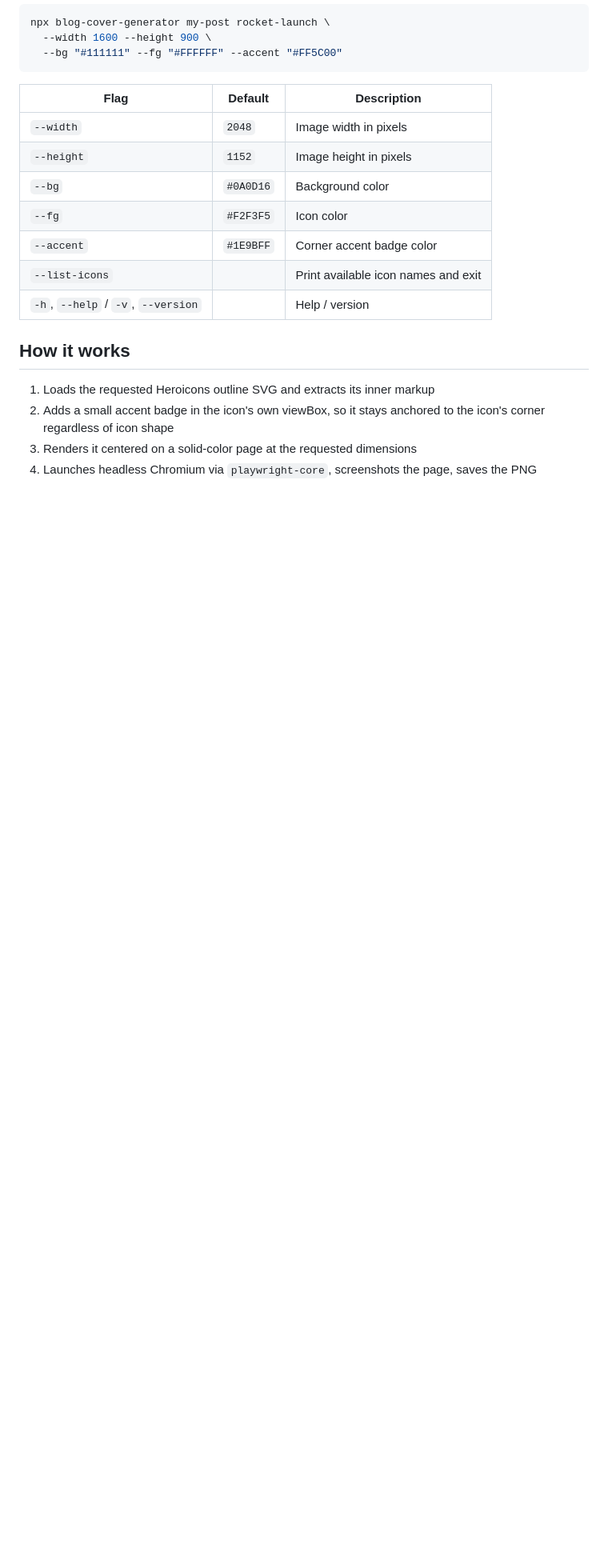
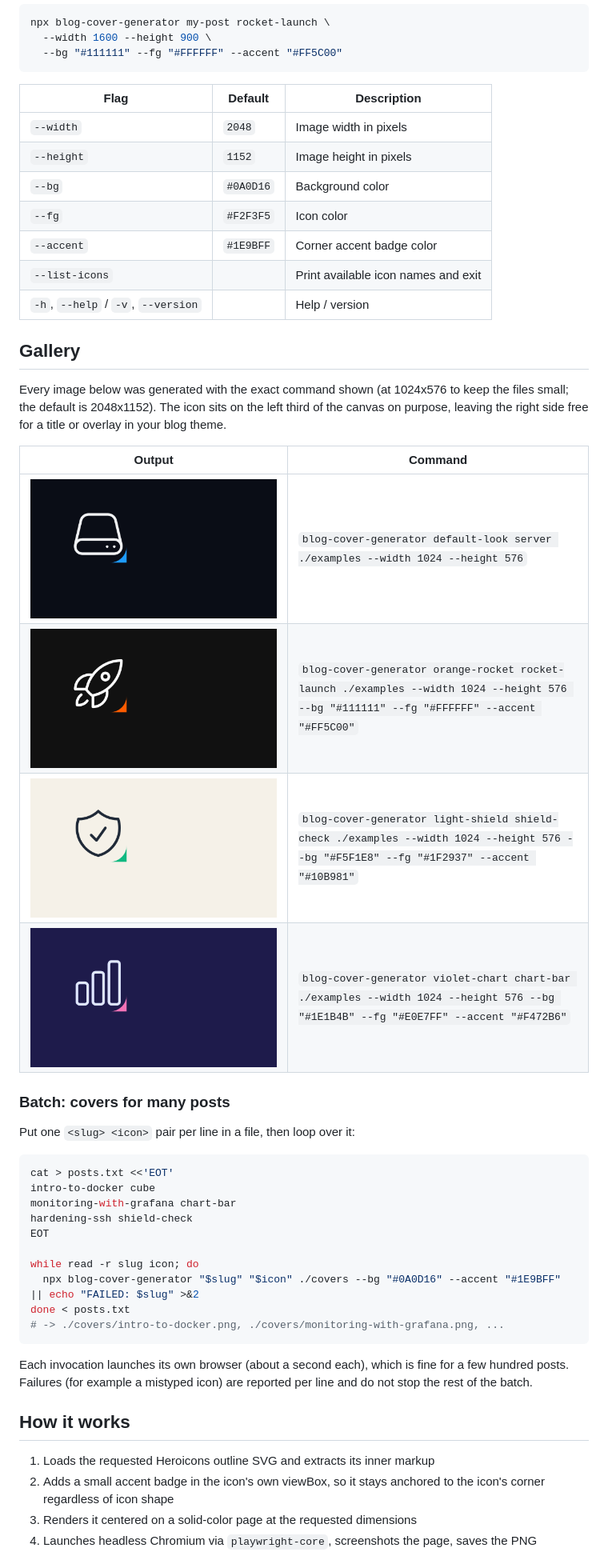
Before and after one commit to diogocouto18/blog-cover-generator, a Markdown page: README.md, the part around one of its changes. Shown at 80% size. GitHub-like rendering; pictures changed too: examples/default-look.png (added), examples/light-shield.png (added), examples/orange-rocket.png (added); blank space fills up the shorter version.

Commit message:
[Doc] Add README Gallery, Batch Example And Troubleshooting (#8)

````diff
--- a/README.md
+++ b/README.md
@@ -46,6 +46,36 @@ npx blog-cover-generator my-post rocket-launch \
 | `--list-icons` | | Print available icon names and exit |
 | `-h`, `--help` / `-v`, `--version` | | Help / version |
 
+## Gallery
+
+Every image below was generated with the exact command shown (at 1024x576 to keep the files small; the default is 2048x1152). The icon sits on the left third of the canvas on purpose, leaving the right side free for a title or overlay in your blog theme.
+
+| Output | Command |
+|---|---|
+| ![Default look](./examples/default-look.png) | `blog-cover-generator default-look server ./examples --width 1024 --height 576` |
+| ![Orange rocket](./examples/orange-rocket.png) | `blog-cover-generator orange-rocket rocket-launch ./examples --width 1024 --height 576 --bg "#111111" --fg "#FFFFFF" --accent "#FF5C00"` |
+| ![Light shield](./examples/light-shield.png) | `blog-cover-generator light-shield shield-check ./examples --width 1024 --height 576 --bg "#F5F1E8" --fg "#1F2937" --accent "#10B981"` |
+| ![Violet chart](./examples/violet-chart.png) | `blog-cover-generator violet-chart chart-bar ./examples --width 1024 --height 576 --bg "#1E1B4B" --fg "#E0E7FF" --accent "#F472B6"` |
+
+### Batch: covers for many posts
+
+Put one `<slug> <icon>` pair per line in a file, then loop over it:
+
+```bash
+cat > posts.txt <<'EOT'
+intro-to-docker cube
+monitoring-with-grafana chart-bar
+hardening-ssh shield-check
+EOT
+
+while read -r slug icon; do
+  npx blog-cover-generator "$slug" "$icon" ./covers --bg "#0A0D16" --accent "#1E9BFF" || echo "FAILED: $slug" >&2
+done < posts.txt
+# -> ./covers/intro-to-docker.png, ./covers/monitoring-with-grafana.png, ...
+```
+
+Each invocation launches its own browser (about a second each), which is fine for a few hundred posts. Failures (for example a mistyped icon) are reported per line and do not stop the rest of the batch.
+
 ## How it works
 
 1. Loads the requested Heroicons outline SVG and extracts its inner markup
````
Also changed, not shown: other parts of README.md (+12 -0 lines).
